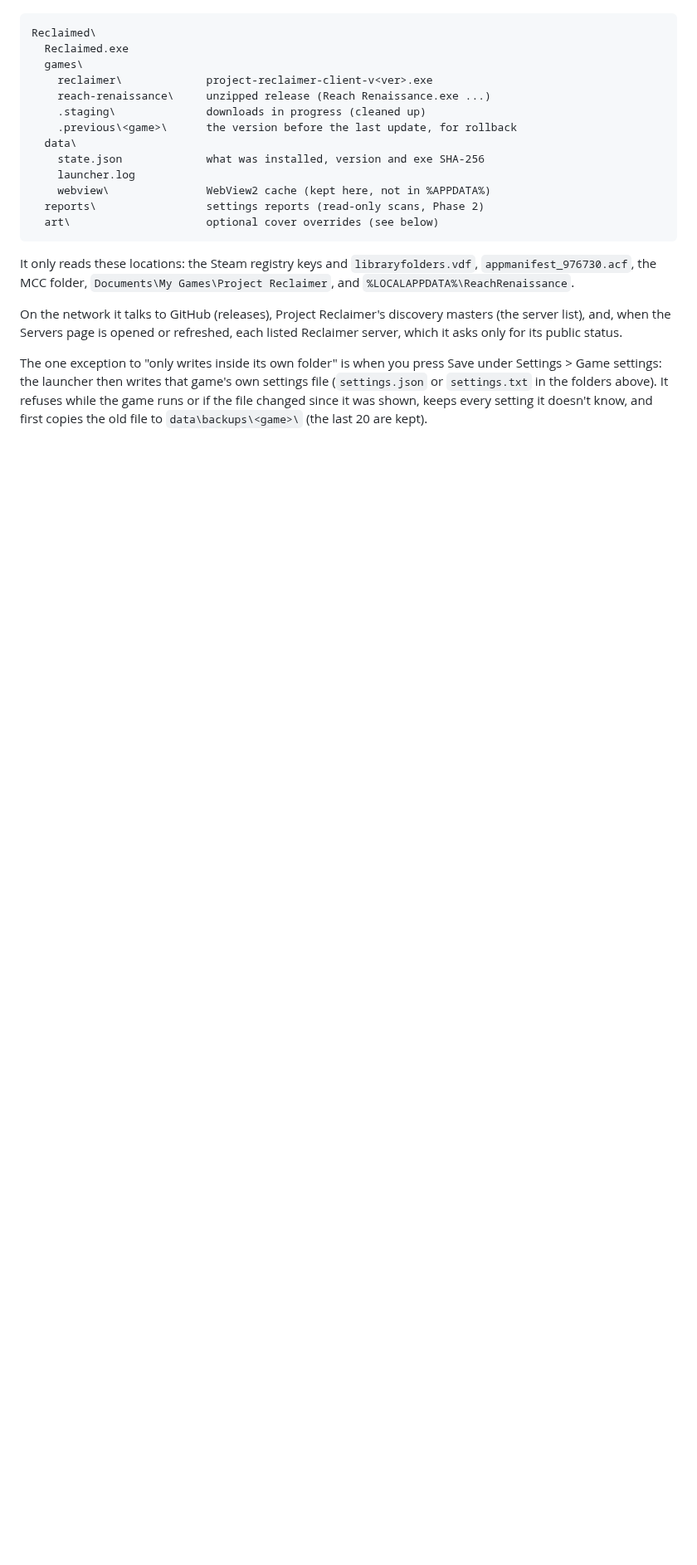
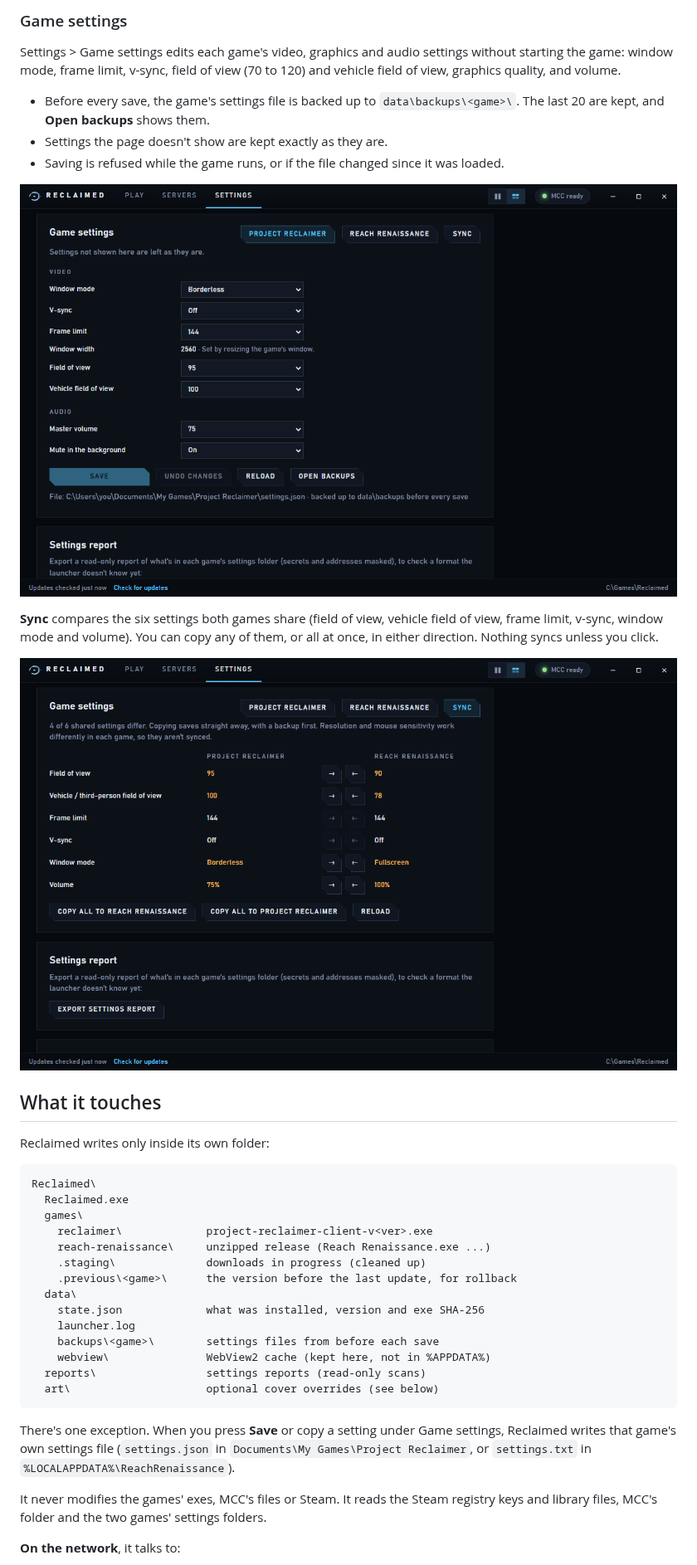
Before and after one commit to tman-comps/Reclaimed-Launcher, a Markdown page: README.md, the part around one of its changes. Shown at 83% size. Rendered like a GitHub page; pictures changed too: docs/screenshots/game-settings.png (added), docs/screenshots/sync.png (added); blank space fills up the shorter version.

````diff
--- a/README.md
+++ b/README.md
@@ -38,3 +67,25 @@ MCC's folder. The launcher only writes inside its own folder:
+### Game settings
+
+Settings > Game settings edits each game's video, graphics and audio settings
+without starting the game: window mode, frame limit, v-sync, field of view
+(70 to 120) and vehicle field of view, graphics quality, and volume.
+
+- Before every save, the game's settings file is backed up to
+  `data\backups\<game>\`. The last 20 are kept, and **Open backups** shows them.
+- Settings the page doesn't show are kept exactly as they are.
+- Saving is refused while the game runs, or if the file changed since it was loaded.
+
+![Game settings](docs/screenshots/game-settings.png)
+
+**Sync** compares the six settings both games share (field of view, vehicle
+field of view, frame limit, v-sync, window mode and volume). You can copy any
+of them, or all at once, in either direction. Nothing syncs unless you click.
+
+![Sync](docs/screenshots/sync.png)
+
+## What it touches
+
+Reclaimed writes only inside its own folder:
 
 ```
 Reclaimed\
@@ -47,24 +98,19 @@ Reclaimed\
   data\
     state.json             what was installed, version and exe SHA-256
     launcher.log
+    backups\<game>\        settings files from before each save
     webview\               WebView2 cache (kept here, not in %APPDATA%)
-  reports\                 settings reports (read-only scans, Phase 2)
+  reports\                 settings reports (read-only scans)
   art\                     optional cover overrides (see below)
 ```
 
-It only reads these locations: the Steam registry keys and `libraryfolders.vdf`,
-`appmanifest_976730.acf`, the MCC folder,
-`Documents\My Games\Project Reclaimer`, and `%LOCALAPPDATA%\ReachRenaissance`.
+There's one exception. When you press **Save** or copy a setting under Game
+settings, Reclaimed writes that game's own settings file (`settings.json` in
+`Documents\My Games\Project Reclaimer`, or `settings.txt` in
+`%LOCALAPPDATA%\ReachRenaissance`).
 
-On the network it talks to GitHub (releases), Project Reclaimer's discovery
-masters (the server list), and, when the Servers page is opened or
-refreshed, each listed Reclaimer server, which it asks only for its public
-status.
+It never modifies the games' exes, MCC's files or Steam. It reads the Steam
+registry keys and library files, MCC's folder and the two games' settings folders.
 
-The one exception to "only writes inside its own folder" is when you press Save
-under Settings > Game settings: the launcher then writes that game's own
-settings file (`settings.json` or `settings.txt` in the folders above). It
-refuses while the game runs or if the file changed since it was shown, keeps
-every setting it doesn't know, and first copies the old file to
-`data\backups\<game>\` (the last 20 are kept).
+**On the network**, it talks to:
 
````
Also changed, not shown: other parts of README.md (+141 -81 lines), docs/screenshots/play-banners.png (added), docs/screenshots/play-cards.png (added), docs/screenshots/servers.png (added), 3 other files.
